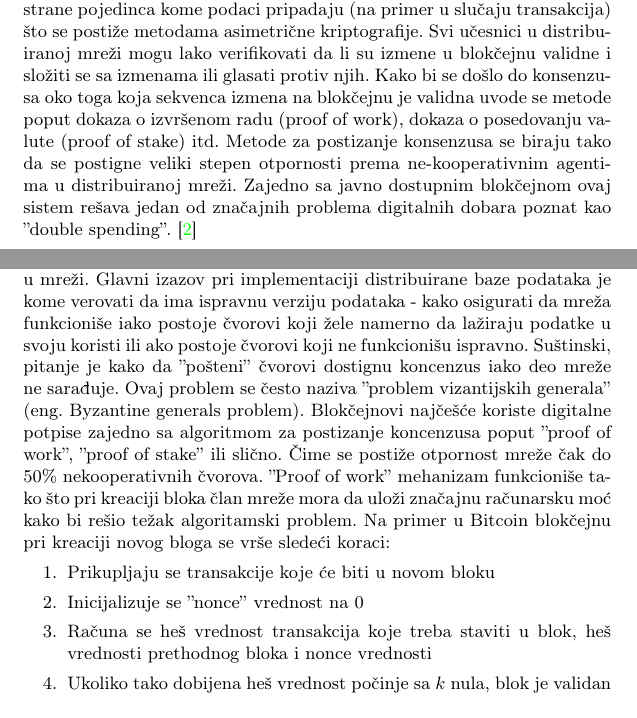
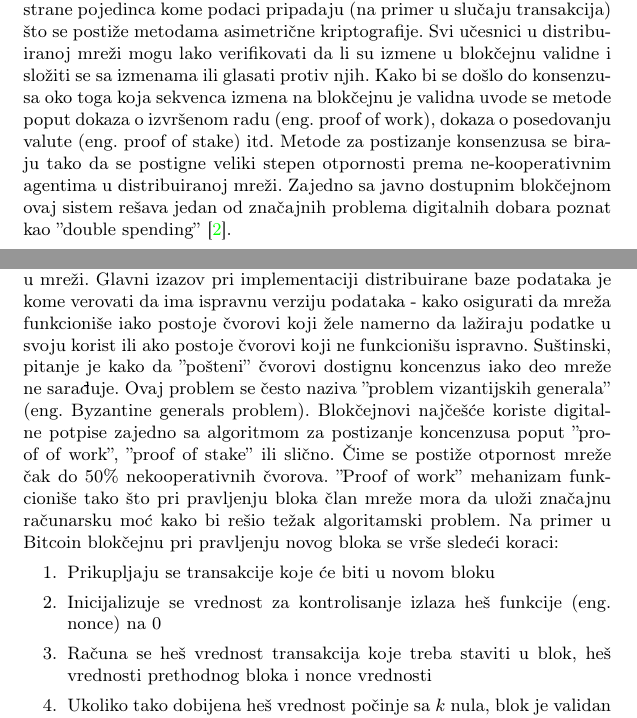
Before and after one commit to oneskovic/14_TNP2022, a LaTeX document (14_LazicNikicNeskovicSekesan.tex): two parts of pages 4 and 5 of 9, joined at a grey line, cut so that both start at the same text. Compiled offline with pdfLaTeX.

Commit message:
Manje ispravke

```diff
--- a/14_LazicNikicNeskovicSekesan.tex
+++ b/14_LazicNikicNeskovicSekesan.tex
@@ -151,9 +151,9 @@ Na primer u slučaju Bitcoin blokčejna (slika \ref{fig:btc_blockchain}) blokovi
 Time što jedan blok sadrži heš bloka koji je kreiran pre njega je uspostavljen redosled blokova, pa i time redosled transakcija.
 Neke izmene nad skupom podataka moraju biti odobrene od strane pojedinca kome podaci pripadaju (na primer u slučaju transakcija) što se postiže metodama asimetrične kriptografije.
 Svi učesnici u distribuiranoj mreži mogu lako verifikovati da li su izmene u blokčejnu validne i složiti se sa izmenama ili glasati protiv njih.
-Kako bi se došlo do konsenzusa oko toga koja sekvenca izmena na blokčejnu je validna uvode se metode poput dokaza o izvršenom radu (proof of work), dokaza o posedovanju valute (proof of stake) itd.
+Kako bi se došlo do konsenzusa oko toga koja sekvenca izmena na blokčejnu je validna uvode se metode poput dokaza o izvršenom radu (eng. proof of work), dokaza o posedovanju valute (eng. proof of stake) itd.
 Metode za postizanje konsenzusa se biraju tako da se postigne veliki stepen otpornosti prema ne-kooperativnim agentima u distribuiranoj mreži.
-Zajedno sa javno dostupnim blokčejnom ovaj sistem rešava jedan od značajnih problema digitalnih dobara poznat kao ''double spending''. \cite{nakamoto2008bitcoin}
+Zajedno sa javno dostupnim blokčejnom ovaj sistem rešava jedan od značajnih problema digitalnih dobara poznat kao ''double spending'' \cite{nakamoto2008bitcoin}.
 
 \subsection{Blokovi}
 Blokovi su manji skupovi podataka koji se povezuju kako bi formirali krajnji lanac blokova (tj. blokčejn).
@@ -181,18 +181,18 @@ koja funkcioniše na ''peer-to-peer'' osnovi. ''Peer-to-peer'' komunikacija podr
 kao server i kao klijent, odnosno drugi čvorovi mogu tražiti podatke od njih, a i oni mogu tražiti podatke od drugih čvorova u mreži.
 Glavni izazov pri implementaciji distribuirane baze podataka je kome verovati da ima ispravnu verziju podataka -
 kako osigurati da mreža funkcioniše iako postoje čvorovi koji žele namerno da lažiraju podatke
-u svoju koristi ili ako postoje čvorovi koji ne funkcionišu ispravno. Suštinski, pitanje je kako da
+u svoju korist ili ako postoje čvorovi koji ne funkcionišu ispravno. Suštinski, pitanje je kako da
 ''pošteni'' čvorovi dostignu koncenzus iako deo mreže ne sarađuje. Ovaj problem se često naziva ''problem vizantijskih generala'' (eng. Byzantine generals problem).
 Blokčejnovi najčešće koriste digitalne potpise zajedno sa algoritmom za postizanje koncenzusa poput ''proof of work'', ''proof of stake'' ili slično.
 Čime se postiže otpornost mreže čak do 50\% nekooperativnih čvorova.
-''Proof of work'' mehanizam funkcioniše tako što pri kreaciji bloka član mreže mora da uloži značajnu računarsku
-moć kako bi rešio težak algoritamski problem. Na primer u Bitcoin blokčejnu pri kreaciji novog bloga se vrše sledeći koraci:
+''Proof of work'' mehanizam funkcioniše tako što pri pravljenju bloka član mreže mora da uloži značajnu računarsku
+moć kako bi rešio težak algoritamski problem. Na primer u Bitcoin blokčejnu pri pravljenju novog bloka se vrše sledeći koraci:
 \begin{enumerate}
     \item Prikupljaju se transakcije koje će biti u novom bloku
-    \item Inicijalizuje se ''nonce'' vrednost na 0
+    \item Inicijalizuje se vrednost za kontrolisanje izlaza heš funkcije (eng. nonce) na 0
     \item Računa se heš vrednost transakcija koje treba staviti u blok, heš vrednosti prethodnog bloka i nonce vrednosti
     \item Ukoliko tako dobijena heš vrednost počinje sa $k$ nula, blok je validan i čvor ga prosleđuje ostatku mreže.
-    \item Inače uvećava se nonce vrednost za jedan i ponavo se računa heš vrednost dok se ne dobije $k$ nula na početku.
+    \item Inače, uvećava se nonce vrednost za jedan i ponovo se računa heš vrednost dok se ne dobije $k$ nula na početku.
 \end{enumerate}
 Veruje se da se izlaz neke kriptografske heš funkcije ne može lako invertovati te se veruje da ne postoji
 efikasniji način od probanja velikog broja nonce vrednosti i ponovnog računanja heš vrednosti dok se
```
Also changed, not shown: 14_LazicNikicNeskovicSekesan.pdf, 14_LazicNikicNeskovicSekesan.tex (18 more changed lines).
